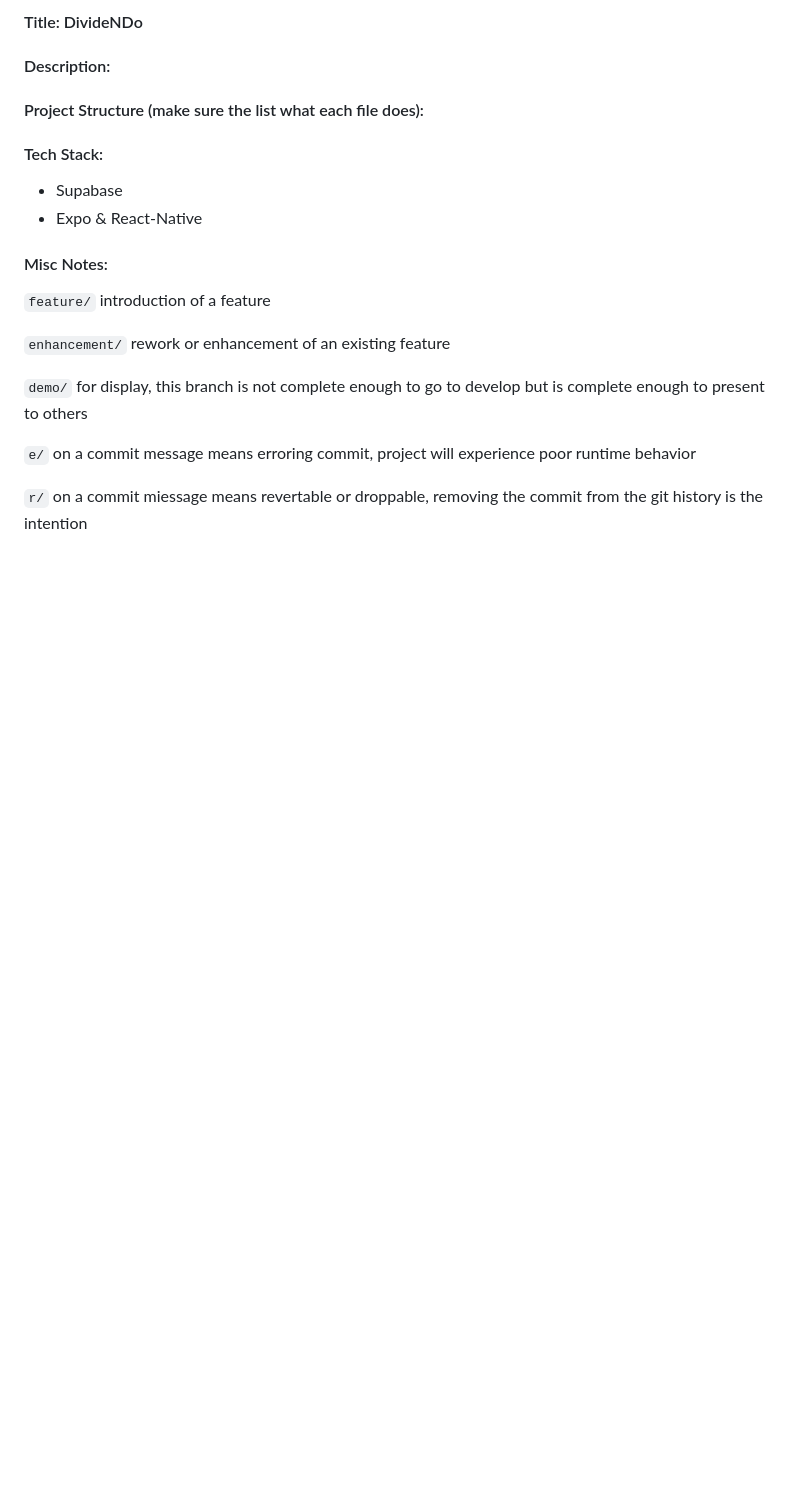
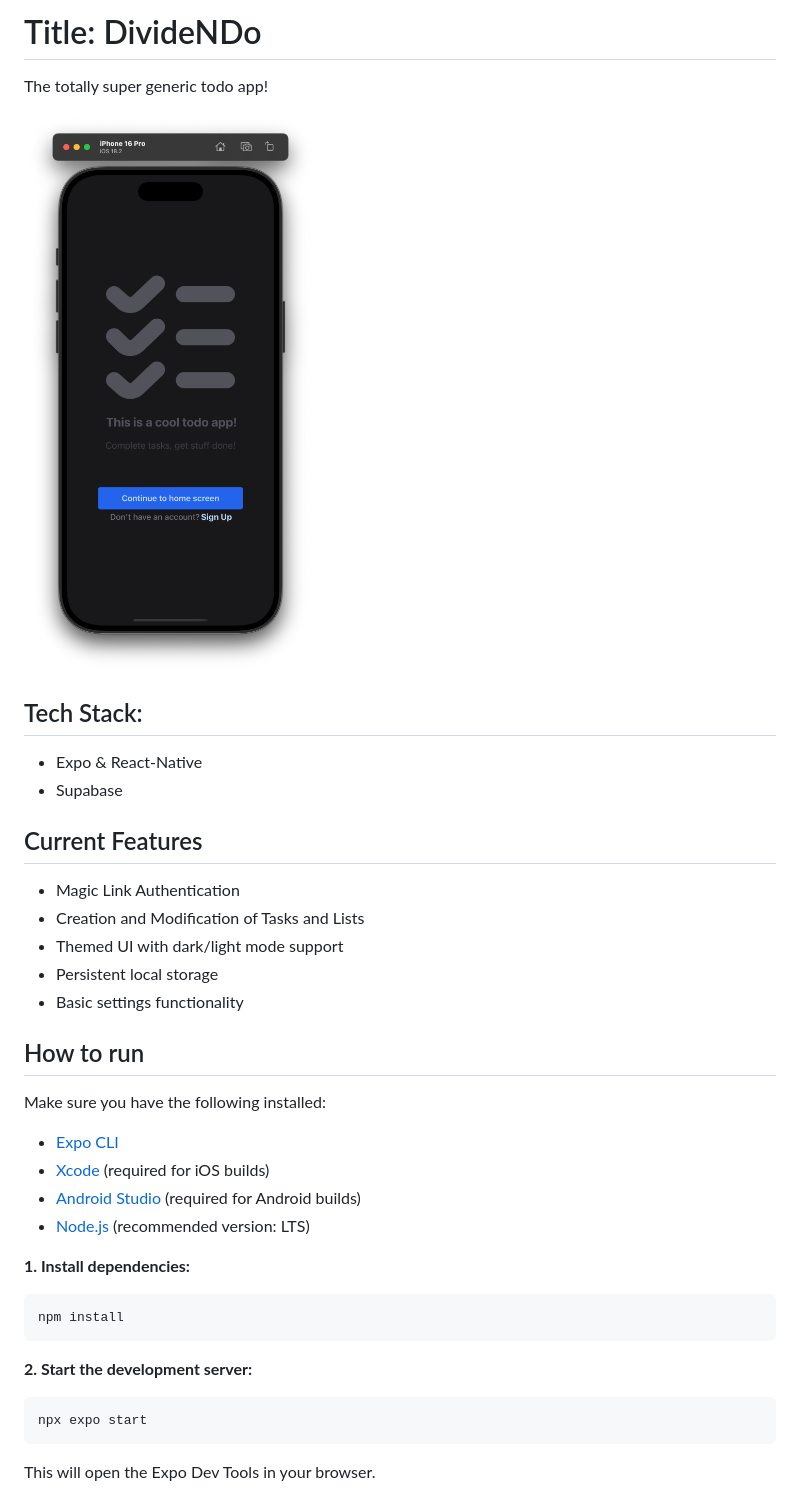
Before and after one commit to AzureVauban/TotallyGenericTodoApp, a Markdown page: README.md, the part around the change printed below. Rendered like a GitHub page; pictures changed too: previewimage.png (added); blank space fills up the shorter version.

````diff
--- a/README.md
+++ b/README.md
@@ -1,23 +1,38 @@
-#### Title: DivideNDo
+# Title: DivideNDo
 
-#### Description:
+The totally super generic todo app!
 
-#### Project Structure (make sure the list what each file does):
+![home screen of the mobile appilication](previewimage.png)
 
-#### Tech Stack:
+## Tech Stack:
+ * Expo & React-Native
+ * Supabase
 
-- Supabase
-- Expo & React-Native
+## Current Features
 
-#### Misc Notes:
+- Magic Link Authentication
+- Creation and Modification of Tasks and Lists
+- Themed UI with dark/light mode support
+- Persistent local storage
+- Basic settings functionality
 
-`feature/` introduction of a feature
 
-`enhancement/` rework or enhancement of an existing feature
+## How to run
 
-`demo/` for display, this branch is not complete enough to go to develop but is complete enough to present to others
+Make sure you have the following installed:
+- [Expo CLI](https://docs.expo.dev/get-started/installation/)
+- [Xcode](https://developer.apple.com/xcode/) (required for iOS builds)
+- [Android Studio](https://developer.android.com/studio) (required for Android builds)
+- [Node.js](https://nodejs.org/) (recommended version: LTS)
 
-`e/` on a commit message means erroring commit, project will experience poor runtime behavior
+**1. Install dependencies:**
+```sh
+npm install
+```
 
-`r/` on a commit miessage means revertable or droppable, removing the commit from the git history is the intention
+**2. Start the development server:**
+```sh
+npx expo start
+```
+This will open the Expo Dev Tools in your browser.
 
````
Also changed, not shown: other parts of README.md (+22 -1 lines).
